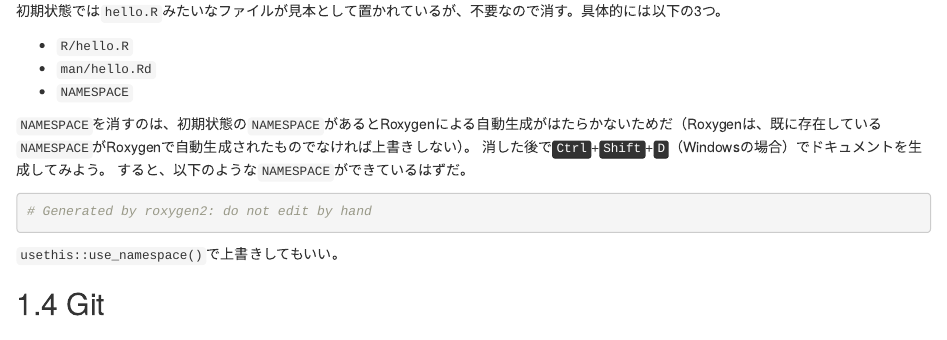
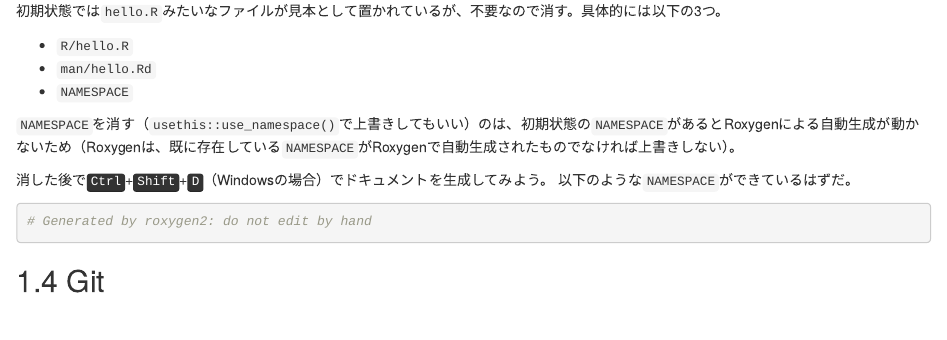
Before and after one commit to yutannihilation/practical-r-package-development-ja, an R Markdown document (01-get-started.Rmd): the page in a window 1100 px wide, from 2560 px down. Rendered offline with R 4.5, knitr and Pandoc, with nearby package versions; drawn as R Markdown's standard HTML page in place of the format the file asks for.

Commit message:
Update get-started

````diff
--- a/01-get-started.Rmd
+++ b/01-get-started.Rmd
@@ -53,16 +53,16 @@ knitr::include_graphics(
 * `man/hello.Rd`
 * `NAMESPACE`
 
-`NAMESPACE`を消すのは、初期状態の`NAMESPACE`があるとRoxygenによる自動生成がはたらかないためだ（Roxygenは、既に存在している`NAMESPACE`がRoxygenで自動生成されたものでなければ上書きしない）。
+`NAMESPACE`を消す（`usethis::use_namespace()`で上書きしてもいい）のは、初期状態の`NAMESPACE`があるとRoxygenによる自動生成が動かないため（Roxygenは、既に存在している`NAMESPACE`がRoxygenで自動生成されたものでなければ上書きしない）。
+
 消した後で<kbd>Ctrl</kbd>+<kbd>Shift</kbd>+<kbd>D</kbd>（Windowsの場合）でドキュメントを生成してみよう。
-すると、以下のような`NAMESPACE`ができているはずだ。
+以下のような`NAMESPACE`ができているはずだ。
 
 ```r
 # Generated by roxygen2: do not edit by hand
 
 ```
 
-`usethis::use_namespace()`で上書きしてもいい。
 
 ## Git
 
````
